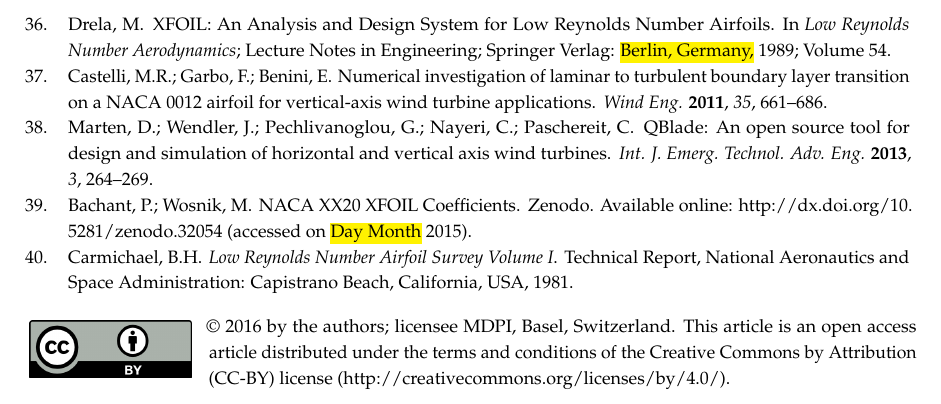
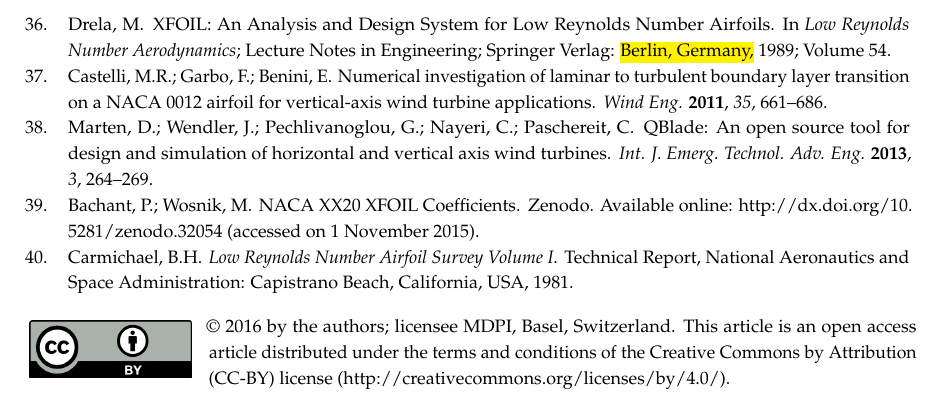
Before and after one commit to petebachant/CFT-Re-dep-paper, a LaTeX paper (paper.tex): part of page 19 of 19, cut so that both start at the same text. Compiled offline with pdfLaTeX.

Commit message:
Add accessed date for XFOIL coeffs

```diff
--- a/paper.tex
+++ b/paper.tex
@@ -1304,17 +1304,15 @@ Castelli, M.R.; Garbo, F.; Benini, E.
 \newblock {\em Wind Eng.} {\bf 2011}, {\em 35},~661--686.
 
 \bibitem[Marten \em{et~al.}(2013)Marten, Wendler, Pechlivanoglou, Nayeri, and
- Paschereit]{Marten2013}
-Marten, D.; Wendler, J.; Pechlivanoglou, G.; Nayeri, C.; Paschereit, C.
-\newblock {QB}lade: An open source tool for design and simulation of horizontal
- and vertical axis wind turbines.
-\newblock {\em Int. J. Emerg. Technol. Adv.
- Eng.} {\bf 2013}, {\em 3},~264--269.
+Paschereit]{Marten2013} Marten, D.; Wendler, J.; Pechlivanoglou, G.; Nayeri, C.;
+Paschereit, C. \newblock {QB}lade: An open source tool for design and simulation
+of horizontal and vertical axis wind turbines. \newblock {\em Int. J. Emerg.
+    Technol. Adv. Eng.} {\bf 2013}, {\em 3},~264--269.
 
-\bibitem[Bachant and Wosnik(2015)]{Bachant2015-NACAXX20-XFOIL}
-Bachant, P.; Wosnik, M.
-\newblock NACA XX20 XFOIL Coefficients.
-\newblock Zenodo. Available online: \url{http://dx.doi.org/10.5281/zenodo.32054} (accessed on \hl{Day Month} 2015).
+\bibitem[Bachant and Wosnik(2015)]{Bachant2015-NACAXX20-XFOIL} Bachant, P.;
+Wosnik, M. \newblock NACA XX20 XFOIL Coefficients. \newblock Zenodo. Available
+online: \url{http://dx.doi.org/10.5281/zenodo.32054} (accessed on 1 November
+2015).
 
 \bibitem[Carmichael(1981)]{Carmichael1981} Carmichael, B.H. \newblock \emph{Low
     {R}eynolds Number Airfoil Survey Volume {I}}. \newblock Technical Report,
```
